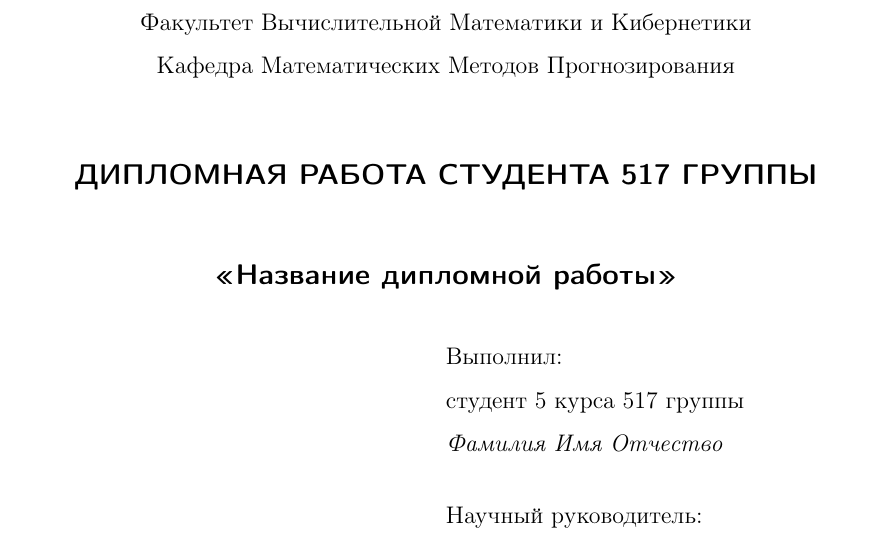
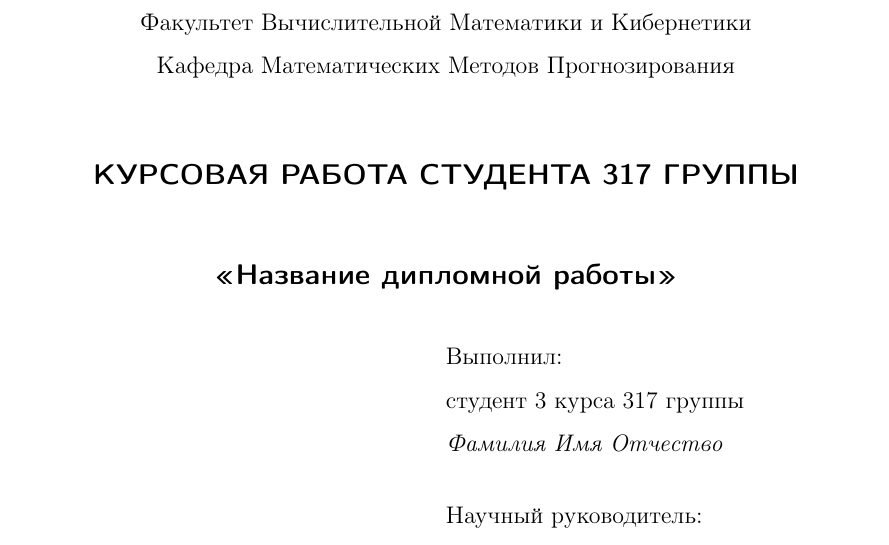
Before and after one commit to CrafterKolyan/coursework-msu-3rd-course, a LaTeX paper (coursework.tex): part of page 1 of 8, cut so that both start at the same text. Compiled offline with pdfLaTeX.

Commit message:
Started to change titlepage

```diff
--- a/coursework.tex
+++ b/coursework.tex
@@ -42,14 +42,14 @@
     Кафедра Математических Методов Прогнозирования\\[10mm]
 
     \textsf{\large\bfseries
-        ДИПЛОМНАЯ РАБОТА СТУДЕНТА 517 ГРУППЫ\\[10mm]
+        КУРСОВАЯ РАБОТА СТУДЕНТА 317 ГРУППЫ\\[10mm]
         <<Название дипломной работы>>
     }\\[10mm]
 
     \begin{flushright}
         \parbox{0.5\textwidth}{
             Выполнил:\\
-            студент 5 курса 517 группы\\
+            студент 3 курса 317 группы\\
             \emph{Фамилия Имя Отчество}\\[5mm]
             Научный руководитель:\\
             д.ф-м.н., профессор\\
```
Also changed, not shown: coursework.pdf.
